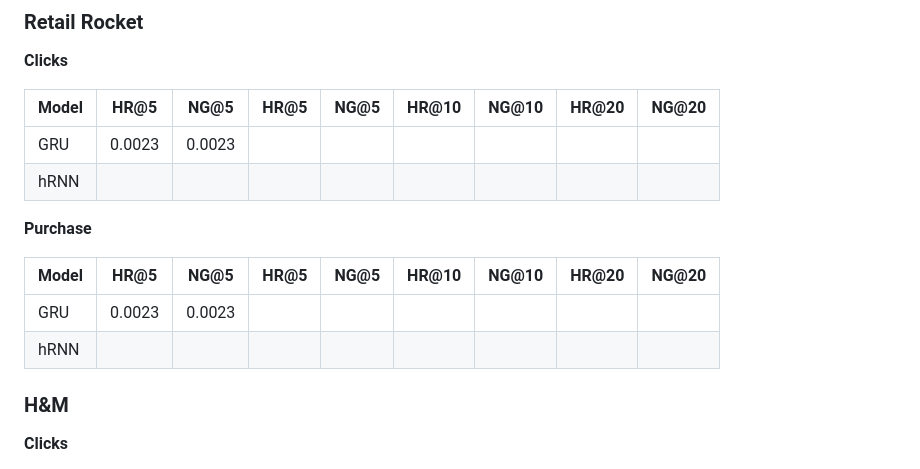
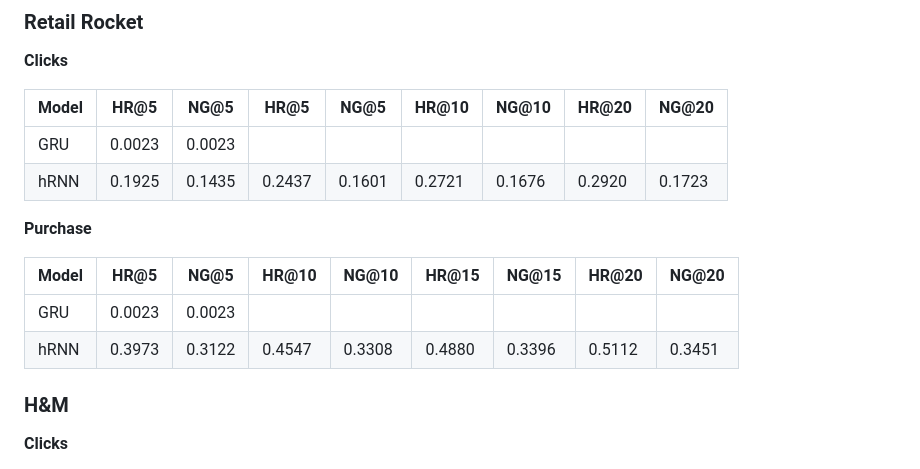
Before and after one commit to belladu0201/Deep_RL_Recommender_System, a Markdown page: README.md, the part around the change. Rendered like a GitHub page.

```diff
--- a/README.md
+++ b/README.md
@@ -62,14 +62,14 @@ Below are the results for GRU (Baseline) and hRNN (GRU + Iten Features) for our
 | Model | HR@5   | NG@5   | HR@5 | NG@5 | HR@10 | NG@10 | HR@20 | NG@20 |
 |-------|--------|--------|------|------|-------|-------|-------|-------|
 | GRU   | 0.0023 | 0.0023 |      |      |       |       |       |       |
-| hRNN  |        |        |      |      |       |       |       |       |
+| hRNN  | 0.1925 | 0.1435 | 0.2437 | 0.1601 | 0.2721 | 0.1676 | 0.2920 | 0.1723 |
 
 **Purchase**
 
-| Model | HR@5   | NG@5   | HR@5 | NG@5 | HR@10 | NG@10 | HR@20 | NG@20 |
+| Model | HR@5   | NG@5   | HR@10 | NG@10 | HR@15 | NG@15 | HR@20 | NG@20 |
 |-------|--------|--------|------|------|-------|-------|-------|-------|
 | GRU   | 0.0023 | 0.0023 |      |      |       |       |       |       |
-| hRNN  |        |        |      |      |       |       |       |       |
+| hRNN  | 0.3973 | 0.3122 | 0.4547 | 0.3308 | 0.4880 | 0.3396 | 0.5112 | 0.3451 |
 
 ### H&M
 
```
